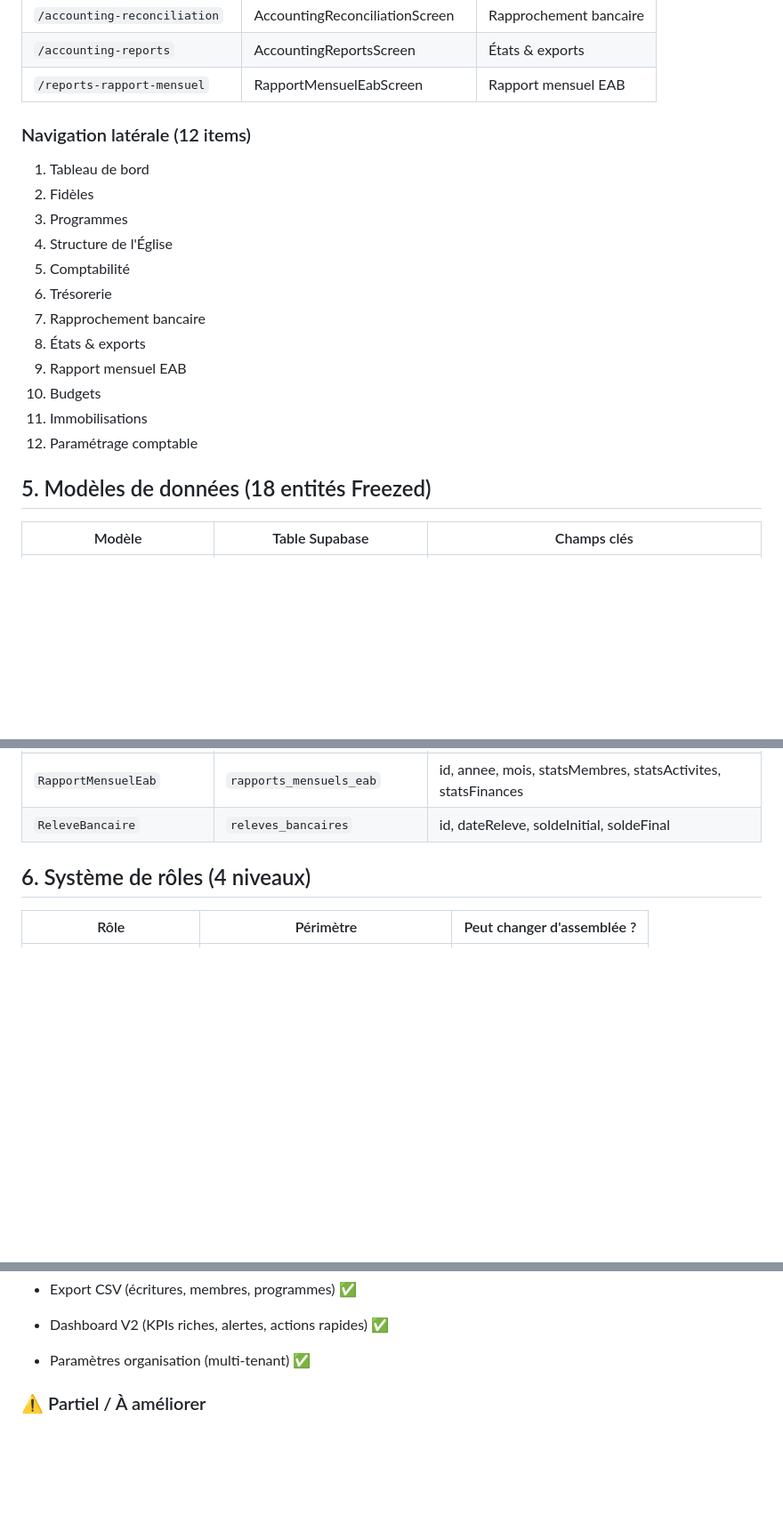
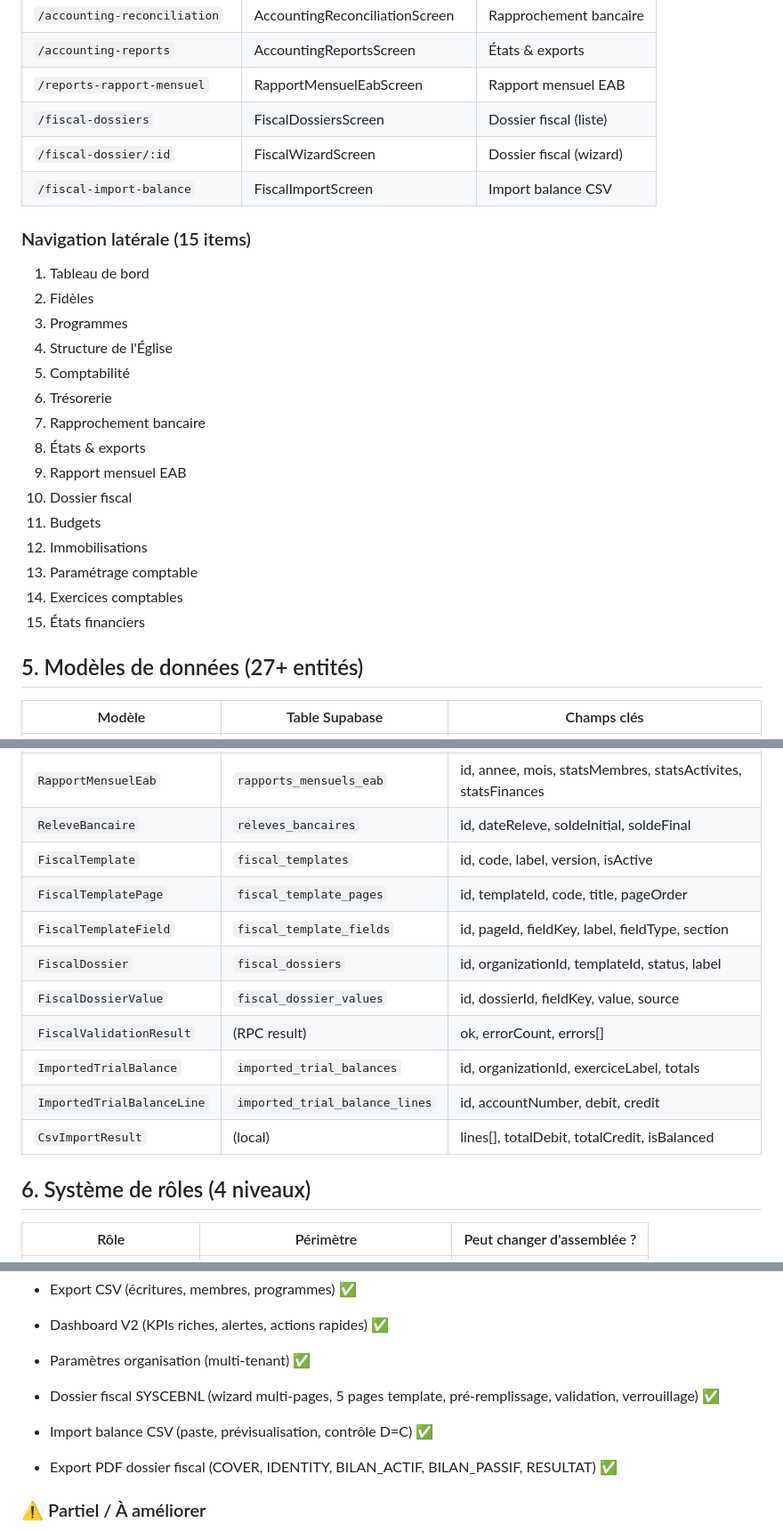
Before and after one commit to Kavali7/EAB, a Markdown page: GPT/02_VUE_ENSEMBLE_PROJET.md, 3 parts joined by grey strips. Shown at 89% size. GitHub-like rendering; blank space fills up the shorter version.

```diff
--- a/GPT/02_VUE_ENSEMBLE_PROJET.md
+++ b/GPT/02_VUE_ENSEMBLE_PROJET.md
@@ -131,8 +132,11 @@ Le choix du service est fait via le provider `dataServiceProvider`. Les helpers
 | `/accounting-reconciliation` | AccountingReconciliationScreen | Rapprochement bancaire |
 | `/accounting-reports` | AccountingReportsScreen | États & exports |
 | `/reports-rapport-mensuel` | RapportMensuelEabScreen | Rapport mensuel EAB |
+| `/fiscal-dossiers` | FiscalDossiersScreen | Dossier fiscal (liste) |
+| `/fiscal-dossier/:id` | FiscalWizardScreen | Dossier fiscal (wizard) |
+| `/fiscal-import-balance` | FiscalImportScreen | Import balance CSV |
 
-### Navigation latérale (12 items)
+### Navigation latérale (15 items)
 
 1. Tableau de bord
 2. Fidèles
@@ -143,11 +147,13 @@ Le choix du service est fait via le provider `dataServiceProvider`. Les helpers
 7. Rapprochement bancaire
 8. États & exports
 9. Rapport mensuel EAB
-10. Budgets
-11. Immobilisations
-12. Paramétrage comptable
-
-## 5. Modèles de données (18 entités Freezed)
+10. Dossier fiscal
+11. Budgets
+12. Immobilisations
+13. Paramétrage comptable
+14. Exercices comptables
+15. États financiers
+## 5. Modèles de données (27+ entités)
 
 | Modèle | Table Supabase | Champs clés |
 | --- | --- | --- |
@@ -169,6 +175,15 @@ Le choix du service est fait via le provider `dataServiceProvider`. Les helpers
 | `ImmobilisationComptable` | `immobilisations_comptables` | id, type, dateAcquisition, valeurAcquisition, dureeUtilite |
 | `RapportMensuelEab` | `rapports_mensuels_eab` | id, annee, mois, statsMembres, statsActivites, statsFinances |
 | `ReleveBancaire` | `releves_bancaires` | id, dateReleve, soldeInitial, soldeFinal |
+| `FiscalTemplate` | `fiscal_templates` | id, code, label, version, isActive |
+| `FiscalTemplatePage` | `fiscal_template_pages` | id, templateId, code, title, pageOrder |
+| `FiscalTemplateField` | `fiscal_template_fields` | id, pageId, fieldKey, label, fieldType, section |
+| `FiscalDossier` | `fiscal_dossiers` | id, organizationId, templateId, status, label |
+| `FiscalDossierValue` | `fiscal_dossier_values` | id, dossierId, fieldKey, value, source |
+| `FiscalValidationResult` | (RPC result) | ok, errorCount, errors[] |
+| `ImportedTrialBalance` | `imported_trial_balances` | id, organizationId, exerciceLabel, totals |
+| `ImportedTrialBalanceLine` | `imported_trial_balance_lines` | id, accountNumber, debit, credit |
+| `CsvImportResult` | (local) | lines[], totalDebit, totalCredit, isBalanced |
 
 ## 6. Système de rôles (4 niveaux)
 
@@ -219,6 +234,9 @@ La sélection de l'assemblée active se fait dans l'AppBar. Le rôle détermine
 - Export CSV (écritures, membres, programmes) ✅
 - Dashboard V2 (KPIs riches, alertes, actions rapides) ✅
 - Paramètres organisation (multi-tenant) ✅
+- Dossier fiscal SYSCEBNL (wizard multi-pages, 5 pages template, pré-remplissage, validation, verrouillage) ✅
+- Import balance CSV (paste, prévisualisation, contrôle D=C) ✅
+- Export PDF dossier fiscal (COVER, IDENTITY, BILAN_ACTIF, BILAN_PASSIF, RESULTAT) ✅
 
 ### ⚠️ Partiel / À améliorer
 
```
Also changed, not shown: other parts of GPT/02_VUE_ENSEMBLE_PROJET.md (+1 -0 lines), GPT/05_LOGIQUE_METIER.md (+55 -0 lines), GPT/06_DESIGN_SYSTEM.md (+2 -0 lines).
